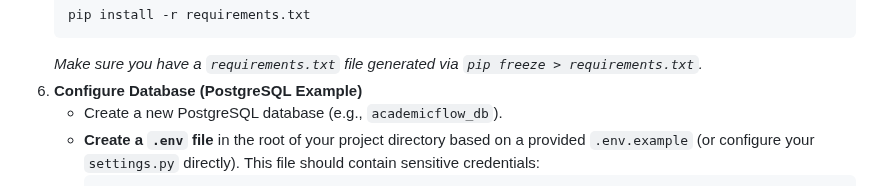
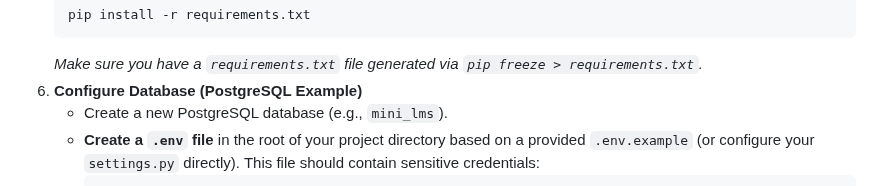
Before and after one commit to EliArn99/Learning-Management-System-, a Markdown page: README.md, the part around the change. GitHub-like rendering.

````diff
--- a/README.md
+++ b/README.md
@@ -106,7 +106,7 @@ Ensure you have the following software installed on your system:
     ```
     *Make sure you have a `requirements.txt` file generated via `pip freeze > requirements.txt`.*
 6.  **Configure Database (PostgreSQL Example)**
-    * Create a new PostgreSQL database (e.g., `academicflow_db`).
+    * Create a new PostgreSQL database (e.g., `mini_lms`).
     * **Create a `.env` file** in the root of your project directory based on a provided `.env.example` (or configure your `settings.py` directly). This file should contain sensitive credentials:
         ```
         # .env (Example content)
````
